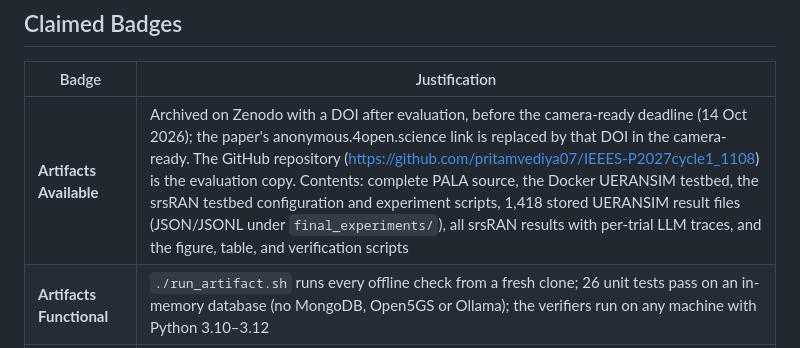
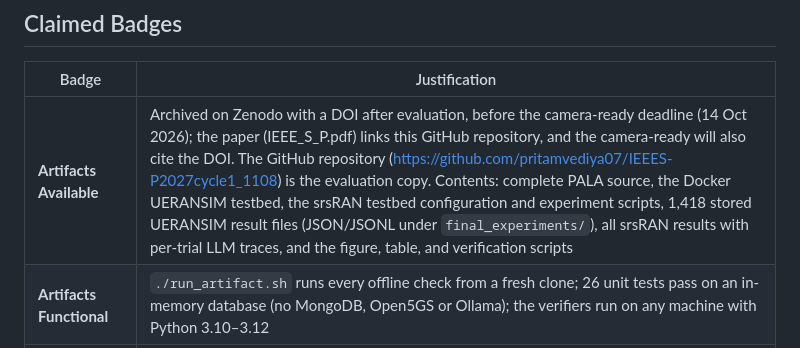
Before and after one commit to pritamvediya07/IEEES-P2027cycle1_1108, a Markdown page: ARTIFACT.md, the part around the change. Rendered like a GitHub page.

```diff
--- a/ARTIFACT.md
+++ b/ARTIFACT.md
@@ -24,7 +24,7 @@ for the full walkthrough and the one-day evaluation plan see [README.md](README.
 
 | Badge | Justification |
 |---|---|
-| **Artifacts Available** | Archived on Zenodo with a DOI after evaluation, before the camera-ready deadline (14 Oct 2026); the paper's anonymous.4open.science link is replaced by that DOI in the camera-ready. The GitHub repository (https://github.com/pritamvediya07/IEEES-P2027cycle1_1108) is the evaluation copy. Contents: complete PALA source, the Docker UERANSIM testbed, the srsRAN testbed configuration and experiment scripts, 1,418 stored UERANSIM result files (JSON/JSONL under `final_experiments/`), all srsRAN results with per-trial LLM traces, and the figure, table, and verification scripts |
+| **Artifacts Available** | Archived on Zenodo with a DOI after evaluation, before the camera-ready deadline (14 Oct 2026); the paper (IEEE_S_P.pdf) links this GitHub repository, and the camera-ready will also cite the DOI. The GitHub repository (https://github.com/pritamvediya07/IEEES-P2027cycle1_1108) is the evaluation copy. Contents: complete PALA source, the Docker UERANSIM testbed, the srsRAN testbed configuration and experiment scripts, 1,418 stored UERANSIM result files (JSON/JSONL under `final_experiments/`), all srsRAN results with per-trial LLM traces, and the figure, table, and verification scripts |
 | **Artifacts Functional** | `./run_artifact.sh` runs every offline check from a fresh clone; 26 unit tests pass on an in-memory database (no MongoDB, Open5GS or Ollama); the verifiers run on any machine with Python 3.10–3.12 |
 | **Results Reproduced** | Tracks B and C2 re-run the experiments; `reproduce_results.py --fresh` and `analysis/verify_paper.py --fresh` judge the fresh results against the paper's claims (see the README's [one-day plan](README.md#artifact-evaluation-plan-fits-in-one-day) and [hardware requirements](README.md#hardware-for-the-reproduced-badge)). Offline, `reproduce_results.py` recomputes the main-evaluation statistics from the stored trial logs (54 checks) and `analysis/verify_paper.py` recomputes all 79 registered srsRAN numbers from raw results and checks the 41 printed in the paper |
 
```
Also changed, not shown: STATUS.md (+2 -2 lines), changes.md (+1 -1 lines).
